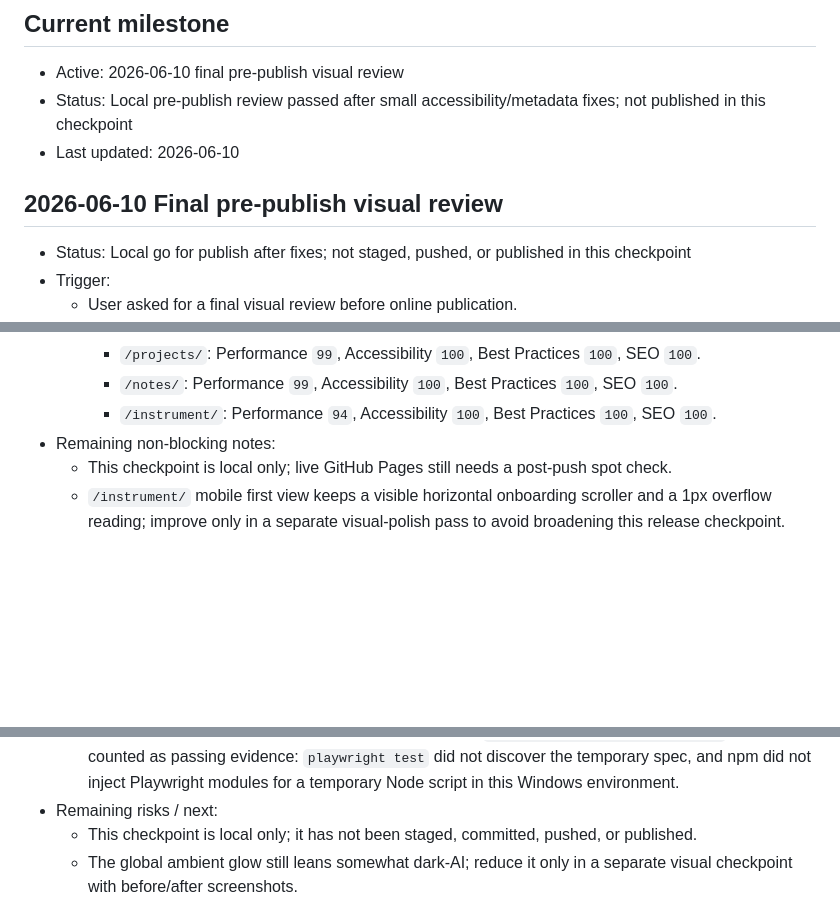
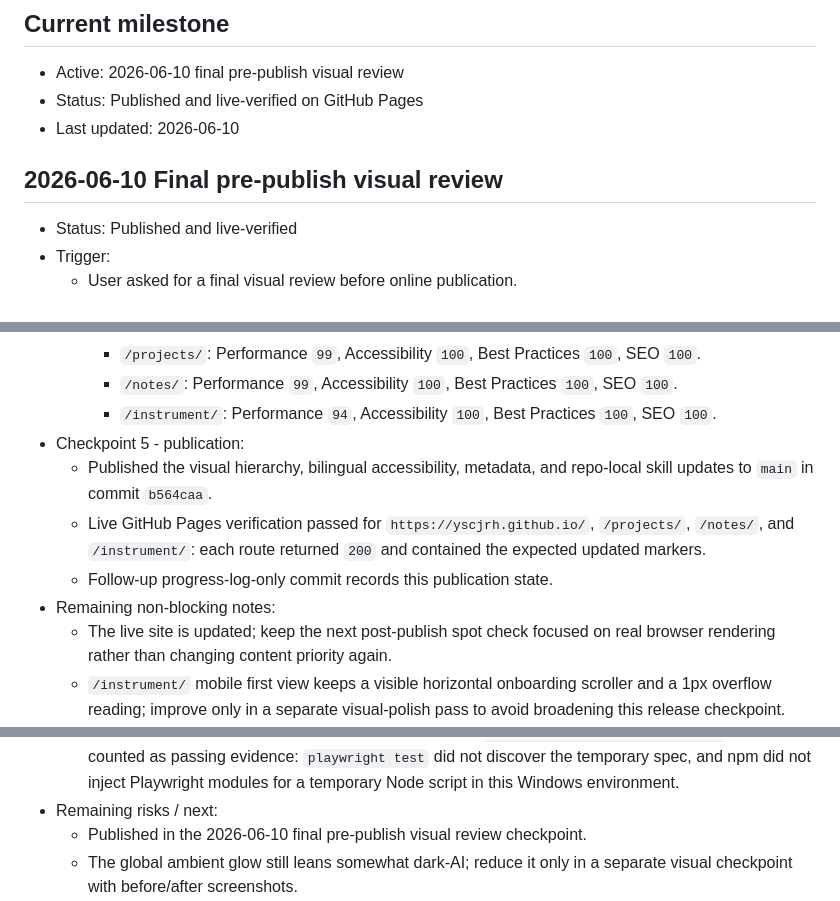
Before and after one commit to YSCJRH/yscjrh.github.io, a Markdown page: WEBIMPROVE_PROGRESS.md, 3 parts joined by grey strips. Drawn GitHub-style; blank space fills up the shorter version.

Commit message:
docs: record visual review publication

```diff
--- a/WEBIMPROVE_PROGRESS.md
+++ b/WEBIMPROVE_PROGRESS.md
@@ -2,11 +2,11 @@
 
 ## Current milestone
 - Active: 2026-06-10 final pre-publish visual review
-- Status: Local pre-publish review passed after small accessibility/metadata fixes; not published in this checkpoint
+- Status: Published and live-verified on GitHub Pages
 - Last updated: 2026-06-10
 
 ## 2026-06-10 Final pre-publish visual review
-- Status: Local go for publish after fixes; not staged, pushed, or published in this checkpoint
+- Status: Published and live-verified
 - Trigger:
   - User asked for a final visual review before online publication.
 - Checkpoint 1 - local render review:
@@ -44,8 +44,12 @@
     - `/projects/`: Performance `99`, Accessibility `100`, Best Practices `100`, SEO `100`.
     - `/notes/`: Performance `99`, Accessibility `100`, Best Practices `100`, SEO `100`.
     - `/instrument/`: Performance `94`, Accessibility `100`, Best Practices `100`, SEO `100`.
+- Checkpoint 5 - publication:
+  - Published the visual hierarchy, bilingual accessibility, metadata, and repo-local skill updates to `main` in commit `b564caa`.
+  - Live GitHub Pages verification passed for `https://yscjrh.github.io/`, `/projects/`, `/notes/`, and `/instrument/`: each route returned `200` and contained the expected updated markers.
+  - Follow-up progress-log-only commit records this publication state.
 - Remaining non-blocking notes:
-  - This checkpoint is local only; live GitHub Pages still needs a post-push spot check.
+  - The live site is updated; keep the next post-publish spot check focused on real browser rendering rather than changing content priority again.
   - `/instrument/` mobile first view keeps a visible horizontal onboarding scroller and a 1px overflow reading; improve only in a separate visual-polish pass to avoid broadening this release checkpoint.
 - Blockers:
   - None after the bilingual `aria-label` and share-card alt fixes.
@@ -89,7 +93,7 @@
     - `/instrument/`: Performance `94`, Accessibility `100`, Best Practices `100`, SEO `100`.
   - Temporary Playwright DOM automation attempts under `tmp/goal-aesthetic-2026-06-09/` were not counted as passing evidence: `playwright test` did not discover the temporary spec, and npm did not inject Playwright modules for a temporary Node script in this Windows environment.
 - Remaining risks / next:
-  - This checkpoint is local only; it has not been staged, committed, pushed, or published.
+  - Published in the 2026-06-10 final pre-publish visual review checkpoint.
   - The global ambient glow still leans somewhat dark-AI; reduce it only in a separate visual checkpoint with before/after screenshots.
   - `/instrument/` mobile first view still carries a lot of explanation before interaction; treat as the next high-impact aesthetic candidate.
 
```
